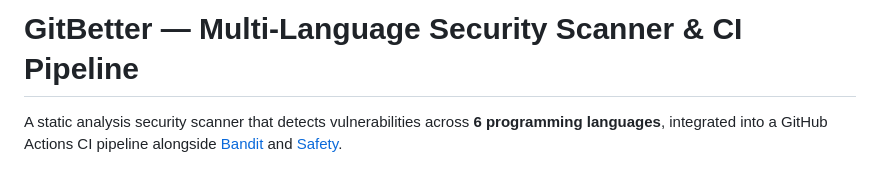
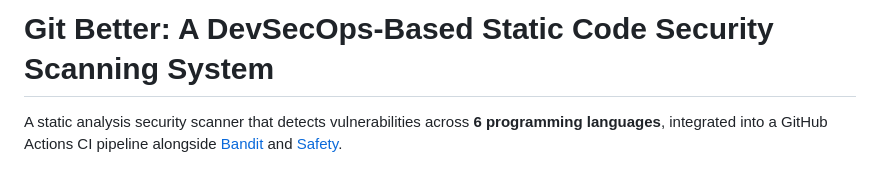
Before and after one commit to Yazan03/Git-better, a Markdown page: README.md, the part around the change. Rendered like a GitHub page.

```diff
--- a/README.md
+++ b/README.md
@@ -1,4 +1,4 @@
-# GitBetter — Multi-Language Security Scanner & CI Pipeline
+# Git Better: A DevSecOps-Based Static Code Security Scanning System
 
 A static analysis security scanner that detects vulnerabilities across **6 programming languages**, integrated into a GitHub Actions CI pipeline alongside [Bandit](https://github.com/PyCQA/bandit) and [Safety](https://github.com/pyupio/safety).
 
```
